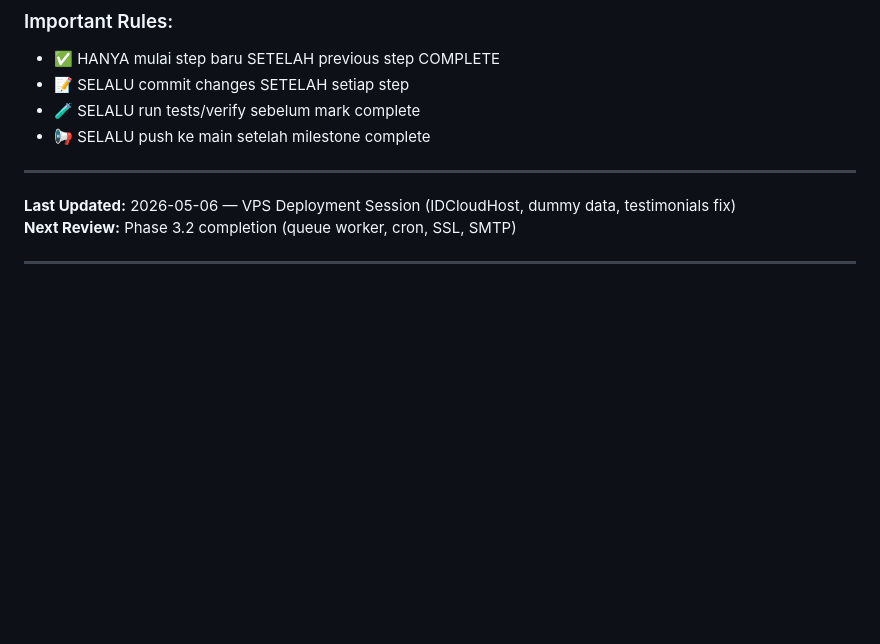
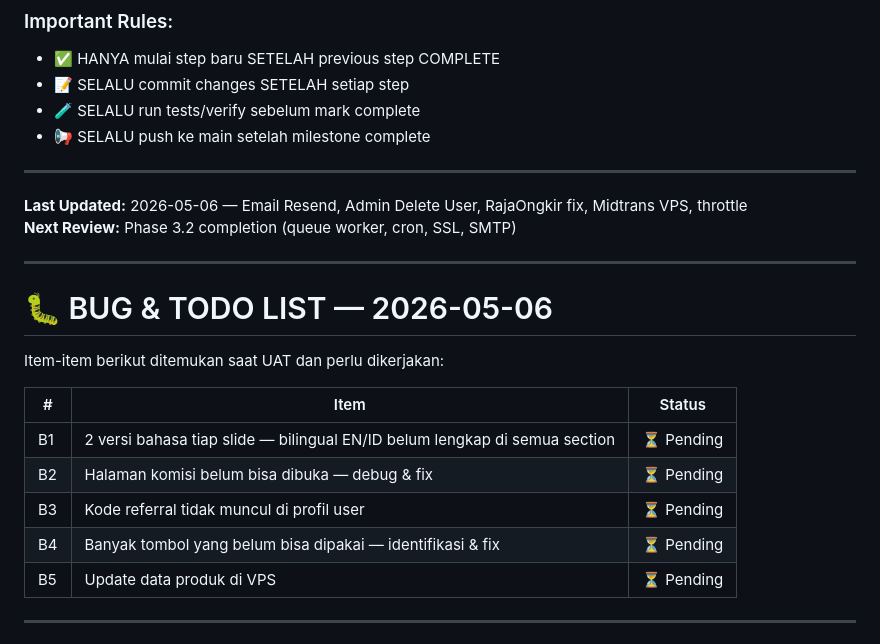
Before and after one commit to Semignalo/SDP-V2, a Markdown page: CHECKPOINT.md, the part around the change. Rendered like a GitHub page; blank space fills up the shorter version.

Commit message:
chore: add UAT bug list to CHECKPOINT.md
Co-Authored-By: Claude Sonnet 4.6 <noreply@anthropic.com>

```diff
--- a/CHECKPOINT.md
+++ b/CHECKPOINT.md
@@ -1175,8 +1175,22 @@ Example:
 
 ---
 
-**Last Updated:** 2026-05-06 — VPS Deployment Session (IDCloudHost, dummy data, testimonials fix)
+**Last Updated:** 2026-05-06 — Email Resend, Admin Delete User, RajaOngkir fix, Midtrans VPS, throttle
 **Next Review:** Phase 3.2 completion (queue worker, cron, SSL, SMTP)
+
+---
+
+# 🐛 BUG & TODO LIST — 2026-05-06
+
+Item-item berikut ditemukan saat UAT dan perlu dikerjakan:
+
+| # | Item | Status |
+|---|------|--------|
+| B1 | 2 versi bahasa tiap slide — bilingual EN/ID belum lengkap di semua section | ⏳ Pending |
+| B2 | Halaman komisi belum bisa dibuka — debug & fix | ⏳ Pending |
+| B3 | Kode referral tidak muncul di profil user | ⏳ Pending |
+| B4 | Banyak tombol yang belum bisa dipakai — identifikasi & fix | ⏳ Pending |
+| B5 | Update data produk di VPS | ⏳ Pending |
 
 ---
 
```
